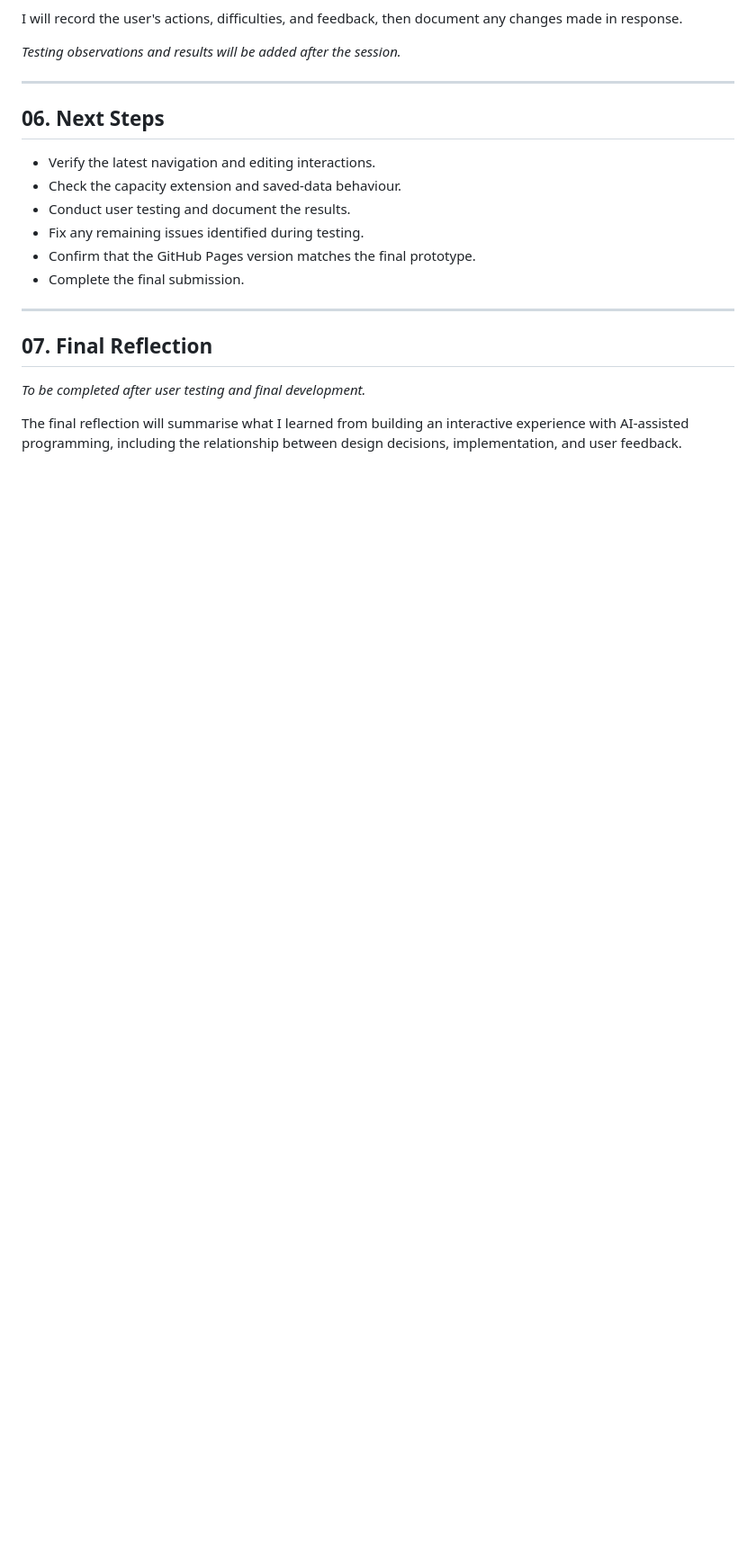
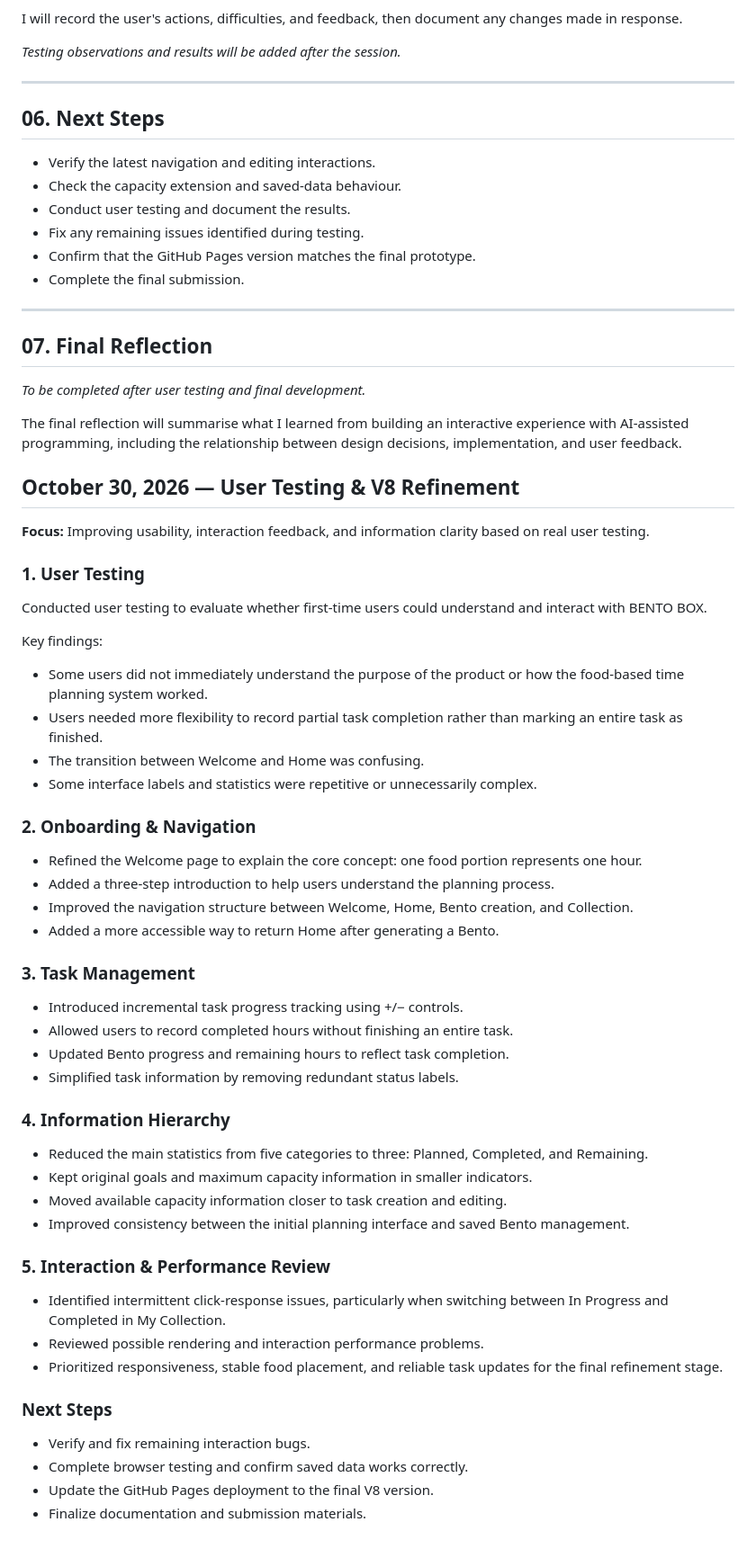
Before and after one commit to 13482278110-design/bento-box, a Markdown page: PROCESS.md, the part around the change. Shown at 90% size. GitHub-like rendering; blank space fills up the shorter version.

Commit message:
- Finalize documentation and submission materials.

```diff
--- a/PROCESS.md
+++ b/PROCESS.md
@@ -261,3 +261,51 @@ I will record the user's actions, difficulties, and feedback, then document any
 *To be completed after user testing and final development.*
 
 The final reflection will summarise what I learned from building an interactive experience with AI-assisted programming, including the relationship between design decisions, implementation, and user feedback.
+
+## October 30, 2026 — User Testing & V8 Refinement
+
+**Focus:** Improving usability, interaction feedback, and information clarity based on real user testing.
+
+### 1. User Testing
+
+Conducted user testing to evaluate whether first-time users could understand and interact with BENTO BOX.
+
+Key findings:
+- Some users did not immediately understand the purpose of the product or how the food-based time planning system worked.
+- Users needed more flexibility to record partial task completion rather than marking an entire task as finished.
+- The transition between Welcome and Home was confusing.
+- Some interface labels and statistics were repetitive or unnecessarily complex.
+
+### 2. Onboarding & Navigation
+
+- Refined the Welcome page to explain the core concept: one food portion represents one hour.
+- Added a three-step introduction to help users understand the planning process.
+- Improved the navigation structure between Welcome, Home, Bento creation, and Collection.
+- Added a more accessible way to return Home after generating a Bento.
+
+### 3. Task Management
+
+- Introduced incremental task progress tracking using +/− controls.
+- Allowed users to record completed hours without finishing an entire task.
+- Updated Bento progress and remaining hours to reflect task completion.
+- Simplified task information by removing redundant status labels.
+
+### 4. Information Hierarchy
+
+- Reduced the main statistics from five categories to three: Planned, Completed, and Remaining.
+- Kept original goals and maximum capacity information in smaller indicators.
+- Moved available capacity information closer to task creation and editing.
+- Improved consistency between the initial planning interface and saved Bento management.
+
+### 5. Interaction & Performance Review
+
+- Identified intermittent click-response issues, particularly when switching between In Progress and Completed in My Collection.
+- Reviewed possible rendering and interaction performance problems.
+- Prioritized responsiveness, stable food placement, and reliable task updates for the final refinement stage.
+
+### Next Steps
+
+- Verify and fix remaining interaction bugs.
+- Complete browser testing and confirm saved data works correctly.
+- Update the GitHub Pages deployment to the final V8 version.
+- Finalize documentation and submission materials.
```
